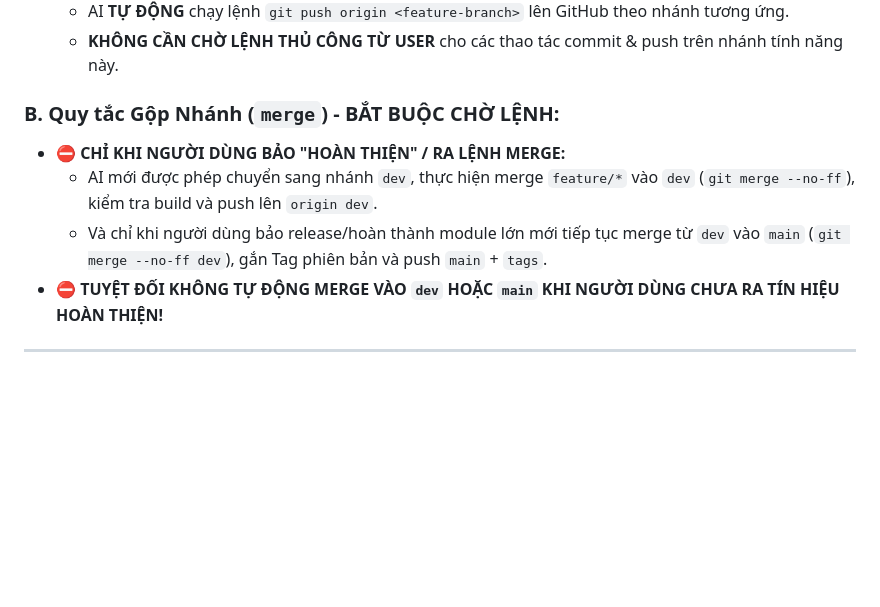
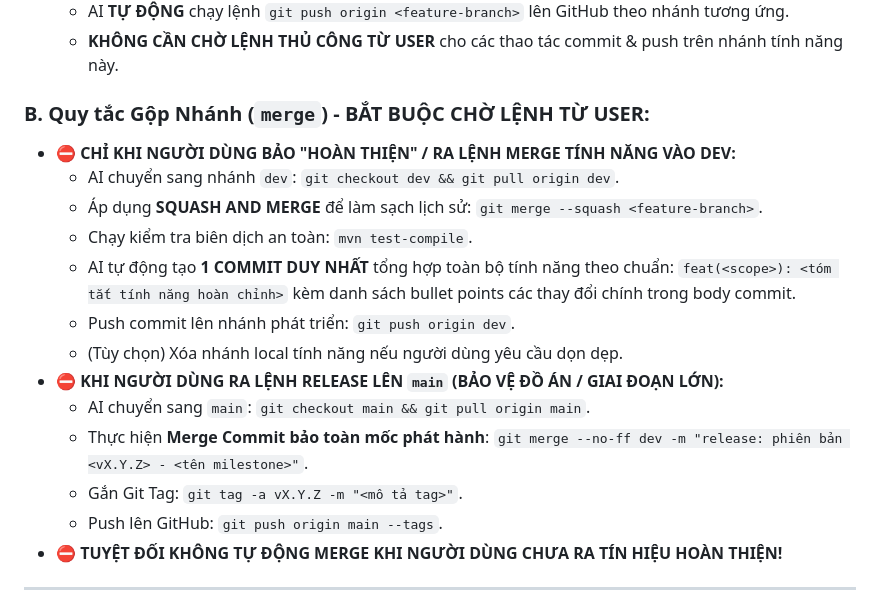
Before and after one commit to Yhucyor/HCMUTE-Support-Portal, a Markdown page: AGENTS.md, the part around the change. Rendered like a GitHub page; blank space fills up the shorter version.

Commit message:
docs(rules): update workflow to enforce squash and merge for feature branches

```diff
--- a/AGENTS.md
+++ b/AGENTS.md
@@ -31,11 +31,21 @@ Dev A toàn quyền quản lý và phát triển toàn diện hệ thống Sprin
   + AI **TỰ ĐỘNG** chạy lệnh `git push origin <feature-branch>` lên GitHub theo nhánh tương ứng.
   + **KHÔNG CẦN CHỜ LỆNH THỦ CÔNG TỪ USER** cho các thao tác commit & push trên nhánh tính năng này.
 
-### B. Quy tắc Gộp Nhánh (`merge`) - BẮT BUỘC CHỜ LỆNH:
-- ⛔ **CHỈ KHI NGƯỜI DÙNG BẢO "HOÀN THIỆN" / RA LỆNH MERGE:**
-  * AI mới được phép chuyển sang nhánh `dev`, thực hiện merge `feature/*` vào `dev` (`git merge --no-ff`), kiểm tra build và push lên `origin dev`.
-  * Và chỉ khi người dùng bảo release/hoàn thành module lớn mới tiếp tục merge từ `dev` vào `main` (`git merge --no-ff dev`), gắn Tag phiên bản và push `main` + `tags`.
-- ⛔ **TUYỆT ĐỐI KHÔNG TỰ ĐỘNG MERGE VÀO `dev` HOẶC `main` KHI NGƯỜI DÙNG CHƯA RA TÍN HIỆU HOÀN THIỆN!**
+### B. Quy tắc Gộp Nhánh (`merge`) - BẮT BUỘC CHỜ LỆNH TỪ USER:
+- ⛔ **CHỈ KHI NGƯỜI DÙNG BẢO "HOÀN THIỆN" / RA LỆNH MERGE TÍNH NĂNG VÀO DEV:**
+  * AI chuyển sang nhánh `dev`: `git checkout dev && git pull origin dev`.
+  * Áp dụng **SQUASH AND MERGE** để làm sạch lịch sử: `git merge --squash <feature-branch>`.
+  * Chạy kiểm tra biên dịch an toàn: `mvn test-compile`.
+  * AI tự động tạo **1 COMMIT DUY NHẤT** tổng hợp toàn bộ tính năng theo chuẩn:
+    `feat(<scope>): <tóm tắt tính năng hoàn chỉnh>` kèm danh sách bullet points các thay đổi chính trong body commit.
+  * Push commit lên nhánh phát triển: `git push origin dev`.
+  * (Tùy chọn) Xóa nhánh local tính năng nếu người dùng yêu cầu dọn dẹp.
+- ⛔ **KHI NGƯỜI DÙNG RA LỆNH RELEASE LÊN `main` (BẢO VỆ ĐỒ ÁN / GIAI ĐOẠN LỚN):**
+  * AI chuyển sang `main`: `git checkout main && git pull origin main`.
+  * Thực hiện **Merge Commit bảo toàn mốc phát hành**: `git merge --no-ff dev -m "release: phiên bản <vX.Y.Z> - <tên milestone>"`.
+  * Gắn Git Tag: `git tag -a vX.Y.Z -m "<mô tả tag>"`.
+  * Push lên GitHub: `git push origin main --tags`.
+- ⛔ **TUYỆT ĐỐI KHÔNG TỰ ĐỘNG MERGE KHI NGƯỜI DÙNG CHƯA RA TÍN HIỆU HOÀN THIỆN!**
 
 ---
 
```
